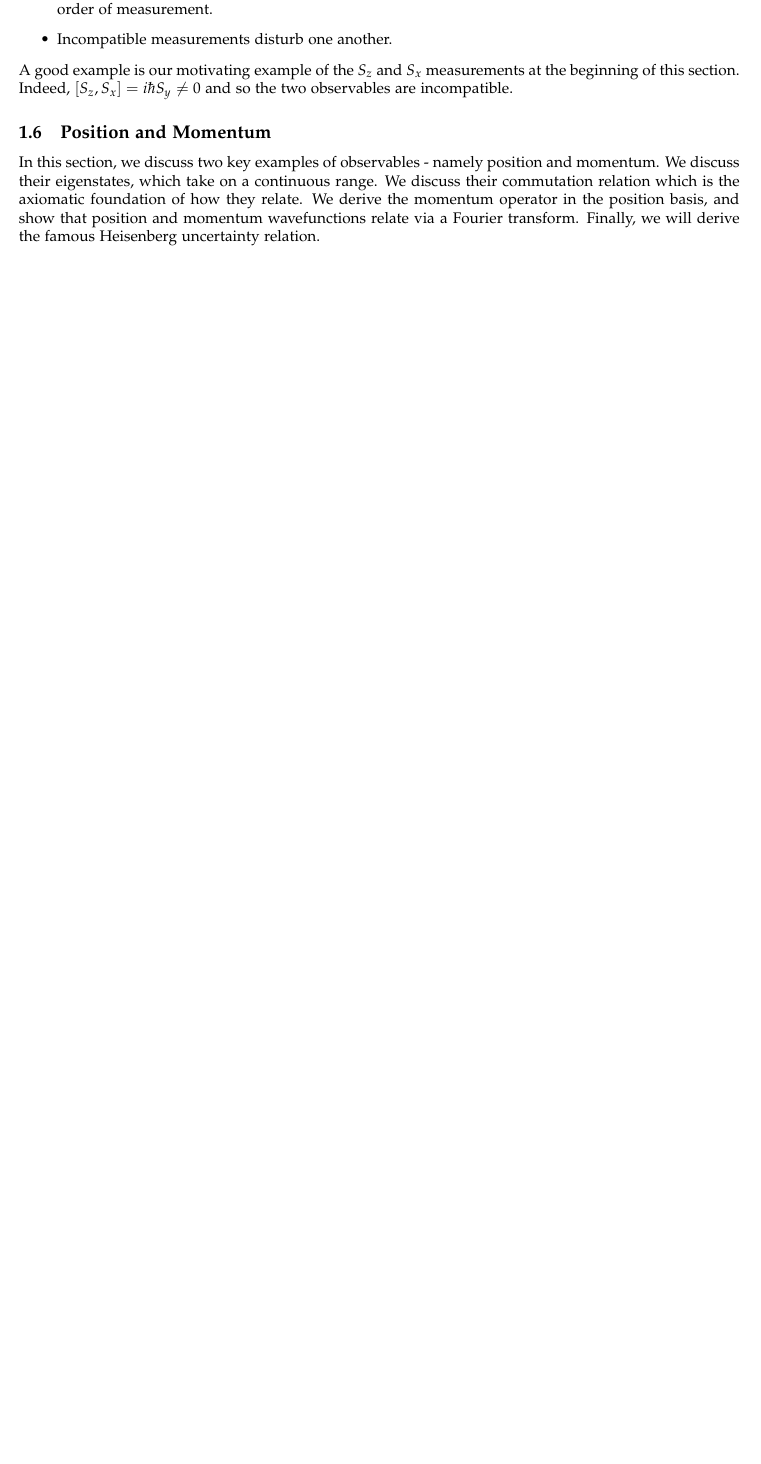
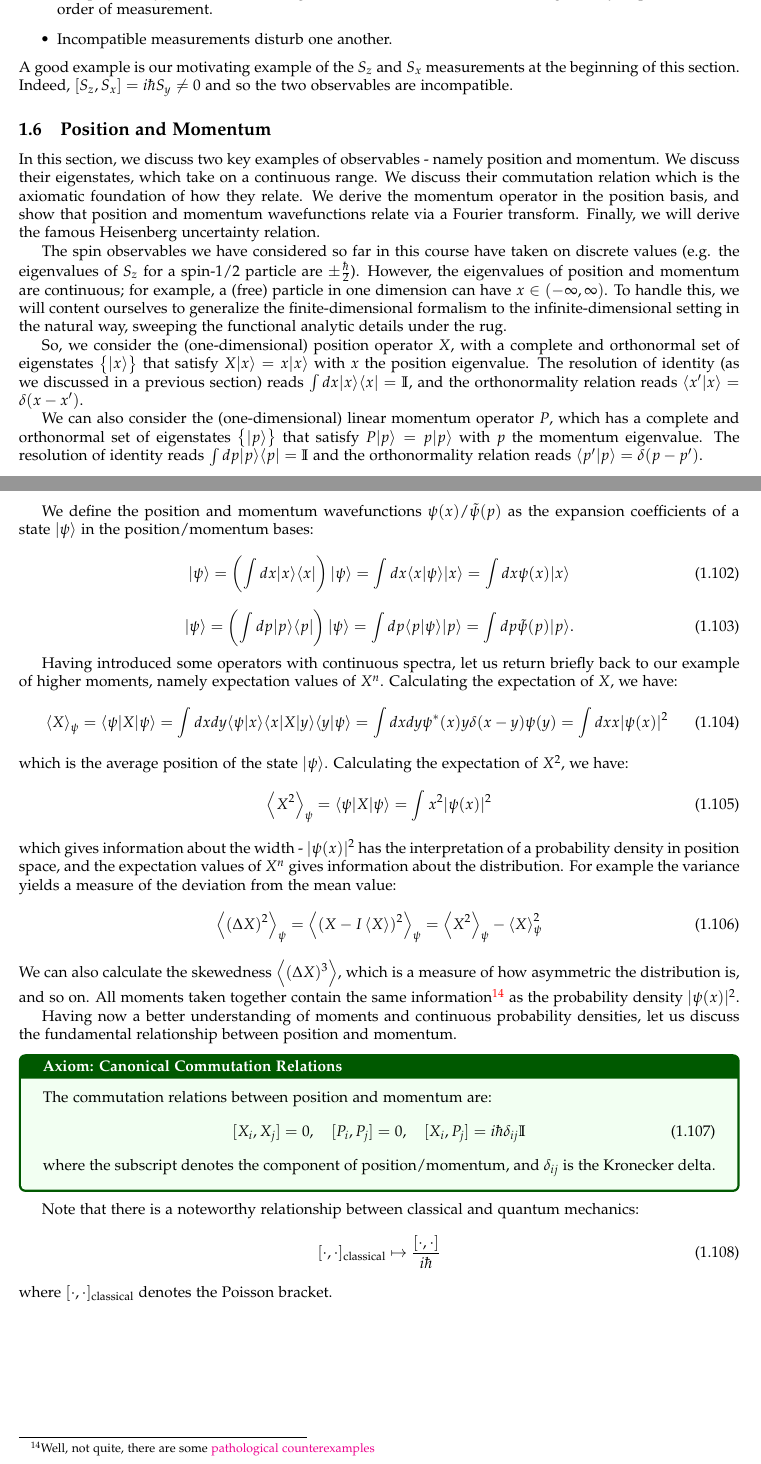
Before and after one commit to RioWeil/PHYS402-notes, a LaTeX document (notes.tex, which reads Sections/sec1.tex): part of page 23 of 28 before the commit and two parts of pages 23 and 24 of 29 after it, the two joined at a grey line, cut so that both start at the same text, the shorter picture padded with empty space. Compiled offline with pdfLaTeX.

```diff
--- a/Sections/sec1.tex
+++ b/Sections/sec1.tex
@@ -839,3 +839,46 @@
 
 \subsection{Position and Momentum}
 In this section, we discuss two key examples of observables - namely position and momentum. We discuss their eigenstates, which take on a continuous range. We discuss their commutation relation which is the axiomatic foundation of how they relate. We derive the momentum operator in the position basis, and show that position and momentum wavefunctions relate via a Fourier transform. Finally, we will derive the famous Heisenberg uncertainty relation.
+
+The spin observables we have considered so far in this course have taken on discrete values (e.g. the eigenvalues of $S_z$ for a spin-1/2 particle are $\pm \frac{\hbar}{2}$). However, the eigenvalues of position and momentum are continuous; for example, a (free) particle in one dimension can have $x \in (-\infty, \infty)$. To handle this, we will content ourselves to generalize the finite-dimensional formalism to the infinite-dimensional setting in the natural way, sweeping the functional analytic details under the rug.
+
+So, we consider the (one-dimensional) position operator $X$, with a complete and orthonormal set of eigenstates $\set{\ket{x}}$ that satisfy $X\ket{x} = x\ket{x}$ with $x$ the position eigenvalue. The resolution of identity (as we discussed in a previous section) reads $\int dx \dyad{x}{x} = \mathbb{I}$, and the orthonormality relation reads $\braket{x'}{x} = \delta(x - x')$.
+
+We can also consider the (one-dimensional) linear momentum operator $P$, which has a complete and orthonormal set of eigenstates $\set{\ket{p}}$ that satisfy $P\ket{p} = p\ket{p}$ with $p$ the momentum eigenvalue. The resolution of identity reads $\int dp \dyad{p}{p} = \mathbb{I}$ and the orthonormality relation reads $\braket{p'}{p} = \delta(p - p')$.
+
+We define the position and momentum wavefunctions $\psi(x)/\tilde{\psi}(p)$ as the expansion coefficients of a state $\ket{\psi}$ in the position/momentum bases:
+\begin{equation}
+    \ket{\psi} = \left(\int dx \dyad{x}{x}\right)\ket{\psi} = \int dx \braket{x}{\psi} \ket{x} = \int dx \psi(x) \ket{x}
+\end{equation}
+\begin{equation}
+    \ket{\psi} = \left(\int dp \dyad{p}{p}\right) \ket{\psi} = \int dp \braket{p}{\psi} \ket{p} = \int dp \tilde{\psi}(p) \ket{p}.
+\end{equation}
+
+Having introduced some operators with continuous spectra, let us return briefly back to our example of higher moments, namely expectation values of $X^n$. Calculating the expectation of $X$, we have:
+\begin{equation}
+   \avg{X}_\psi =  \bra{\psi}X\ket{\psi} = \int dx dy \braket{\psi}{x} \bra{x}X\ket{y} \braket{y}{\psi} = \int dx dy \psi^*(x) y\delta(x - y) \psi(y) = \int dx x\abs{\psi(x)}^2
+\end{equation}
+which is the average position of the state $\ket{\psi}$. Calculating the expectation of $X^2$, we have:
+\begin{equation}
+    \avg{X^2}_\psi = \bra{\psi}X\ket{\psi} = \int x^2 \abs{\psi(x)}^2
+\end{equation}
+which gives information about the width - $\abs{\psi(x)}^2$ has the interpretation of a probability density in position space, and the expectation values of $X^n$ gives information about the distribution. For example the variance yields a measure of the deviation from the mean value:
+\begin{equation}
+    \avg{(\Delta X)^2}_\psi = \avg{(X - I\avg{X})^2}_\psi = \avg{X^2}_\psi - \avg{X}^2_\psi
+\end{equation}
+We can also calculate the skewedness $\avg{(\Delta X)^3}$, which is a measure of how asymmetric the distribution is, and so on. All moments taken together contain the same information\footnote{Well, not quite, there are some \href{https://math.stackexchange.com/questions/1790858/two-random-variables-with-same-moments}{pathological counterexamples}} as the probability density $\abs{\psi(x)}^2$.
+
+Having now a better understanding of moments and continuous probability densities, let us discuss the fundamental relationship between position and momentum.
+
+\begin{axiombox}{: Canonical Commutation Relations}
+    The commutation relations between position and momentum are:
+    \begin{equation}
+        [X_i, X_j] = 0, \quad [P_i, P_j] = 0, \quad [X_i, P_j] = i\hbar\delta_{ij}\mathbb{I}
+    \end{equation}
+    where the subscript denotes the component of position/momentum, and $\delta_{ij}$ is the Kronecker delta.
+\end{axiombox}
+Note that there is a noteworthy relationship between classical and quantum mechanics:
+\begin{equation}
+    [\cdot, \cdot]_{\text{classical}} \mapsto \frac{[\cdot, \cdot]}{i\hbar}
+\end{equation}
+where $[\cdot, \cdot]_{\text{classical}}$ denotes the Poisson bracket.
```
